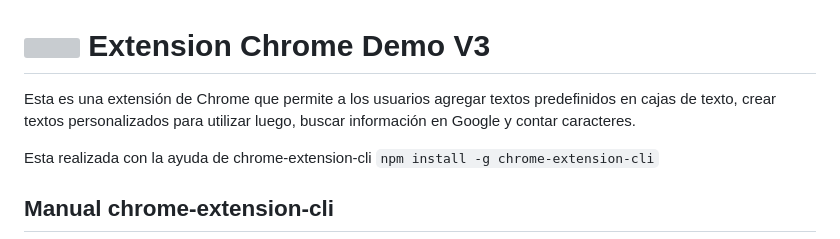
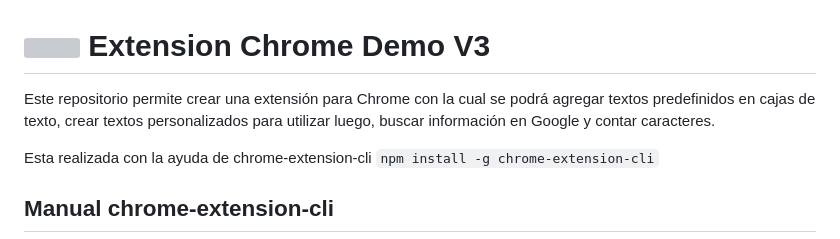
Before and after one commit to jamh330/extensionChrome, a Markdown page: README.md, the part around the change. Rendered like a GitHub page; grey boxes are pictures that could not be loaded.

```diff
--- a/README.md
+++ b/README.md
@@ -1,6 +1,6 @@
 # <img src="public/icons/icon_48.png" width="45" align="left"> Extension Chrome Demo V3
 
-Esta es una extensión de Chrome que permite a los usuarios agregar textos predefinidos en cajas de texto, crear textos personalizados para utilizar luego, buscar información en Google y contar caracteres.
+Este repositorio permite crear una extensión para Chrome con la cual se podrá agregar textos predefinidos en cajas de texto, crear textos personalizados para utilizar luego, buscar información en Google y contar caracteres.
 
 Esta realizada con la ayuda de chrome-extension-cli
 `npm install -g chrome-extension-cli`
```
